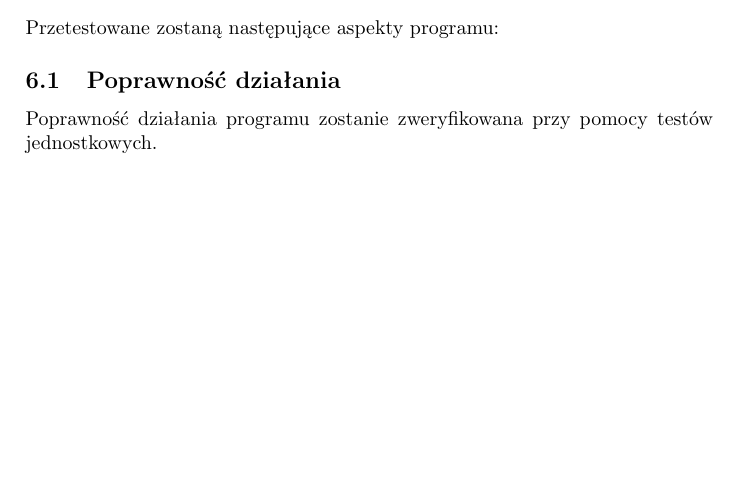
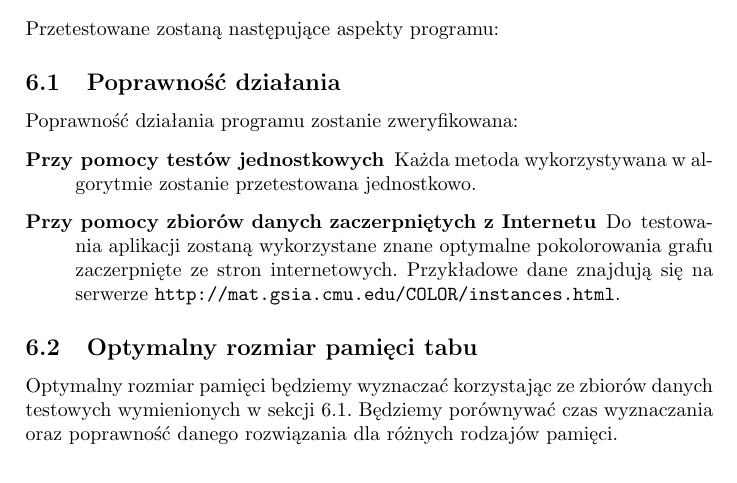
Before and after one commit to manisero/SemesterIX, a LaTeX document (GIS/Project/Documentation/report2/report2.tex, which reads GIS/Project/Documentation/report2/report2_testing.tex): part of page 8 of 8 before the commit and part of page 8 of 9 after it, cut so that both start at the same text, the shorter picture padded with empty space. Compiled offline with pdfLaTeX.

Commit message:
Introduced extended testing project

```diff
--- a/GIS/Project/Documentation/report2/report2.tex
+++ b/GIS/Project/Documentation/report2/report2.tex
@@ -3,6 +3,7 @@
 \usepackage[MeX]{polski}
 \usepackage{tikz}
 \usepackage{fancyvrb}
+\usepackage{url}
 
 \title{Grafy i Sieci. Sprawozdanie 2. \\ \small{SK11 Kolorowanie grafu za pomocą przeszukiwania z tabu.}}
 \author{Michał Aniserowicz, Jakub Turek}
--- a/GIS/Project/Documentation/report2/report2_testing.tex
+++ b/GIS/Project/Documentation/report2/report2_testing.tex
@@ -2,7 +2,16 @@
 Przetestowane zostaną następujące aspekty programu:
 
 \subsection{Poprawność działania}
-Poprawność działania programu zostanie zweryfikowana przy pomocy testów jednostkowych.
+\label{sec:algorithm_correctness}
+Poprawność działania programu zostanie zweryfikowana:
+
+\begin{description}
+ \item [Przy pomocy testów jednostkowych] Każda metoda wykorzystywana w~algorytmie zostanie przetestowana jednostkowo.
+ \item [Przy pomocy zbiorów danych zaczerpniętych z~Internetu] Do testowania aplikacji zostaną wykorzystane znane optymalne pokolorowania grafu zaczerpnięte ze stron internetowych. Przykładowe dane znajdują się na serwerze \url{http://mat.gsia.cmu.edu/COLOR/instances.html}.
+\end{description}
+
+\subsection{Optymalny rozmiar pamięci tabu}
+Optymalny rozmiar pamięci będziemy wyznaczać korzystając ze zbiorów danych testowych wymienionych w~sekcji \ref{sec:algorithm_correctness}. Będziemy porównywać czas wyznaczania oraz poprawność danego rozwiązania dla różnych rodzajów pamięci.
 
 \subsection{Wydajność}
 \begin{itemize}
```
Also changed, not shown: GIS/Project/Documentation/report2/report2.pdf.
